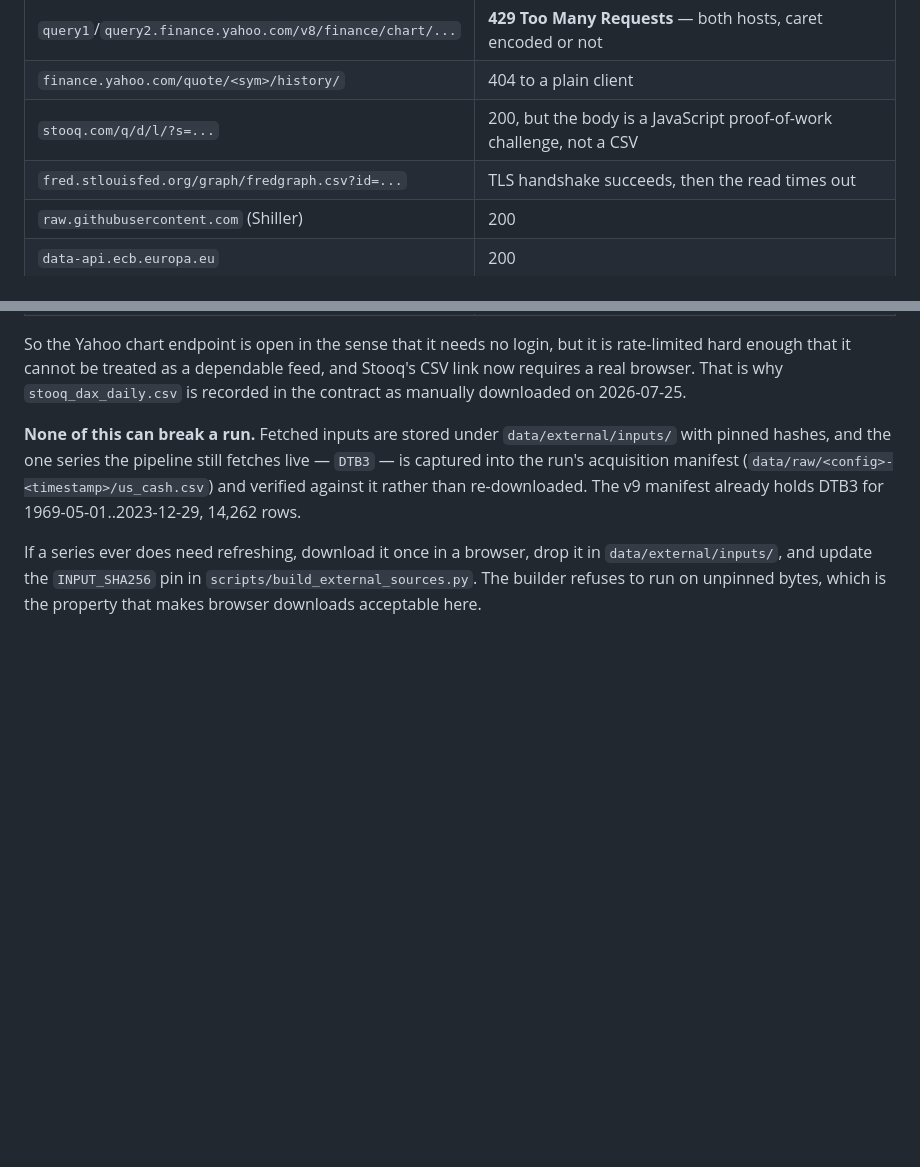
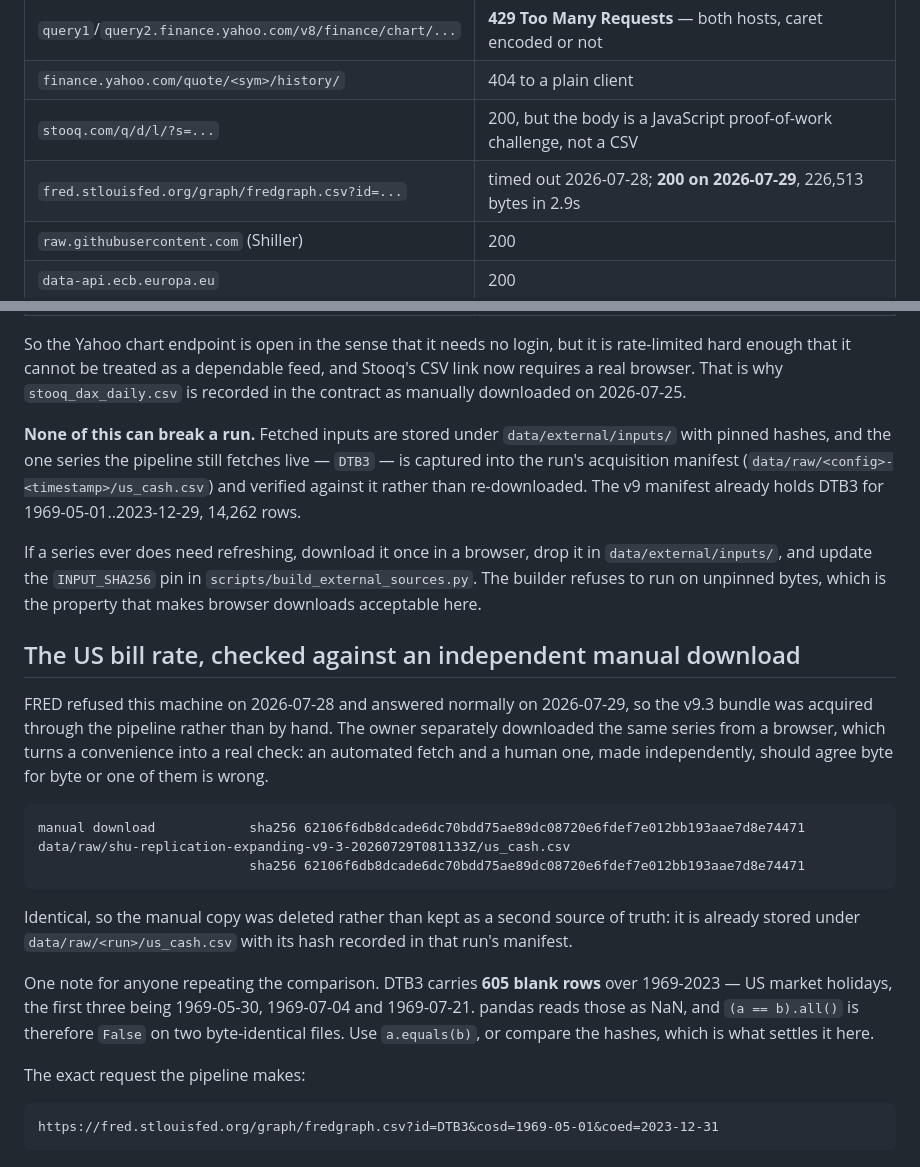
Before and after one commit to VincentTLe/adaptive_jump_model, a Markdown page: docs/data-provenance.md, 2 parts joined by grey strips. Rendered like a GitHub page; blank space fills up the shorter version.

Commit message:
docs: FRED answers again, and the manual download agrees byte for byte
The owner downloaded DTB3 independently while the pipeline was fetching it, so
the two can be compared: an automated fetch and a human one, made separately,
should agree exactly or one of them is wrong. Same sha256, so the loose copy was
deleted rather than kept as a second source of truth -- it already lives under
data/raw/<run>/us_cash.csv with its hash in that run's manifest.

Recorded for anyone repeating it: DTB3 has 605 blank rows over 1969-2023, US
market holidays, so (a == b).all() is False on two byte-identical files. Compare
hashes, or use .equals().

Also withdraws the claim that the 5% upper-boundary gate blocks anything. The
key is ours -- committed in 71a46d6, threshold picked by us -- and the paper
never mentions any such check. Failing it is failing our own untested heuristic,
not failing the replication, and section 13 already showed it can be satisfied
by padding the grid. Section 14 has the correction.

````diff
--- a/docs/data-provenance.md
+++ b/docs/data-provenance.md
@@ -172,7 +172,7 @@ Checked 2026-07-28, from this machine, after the morning's fetch had succeeded:
 | `query1`/`query2.finance.yahoo.com/v8/finance/chart/...` | **429 Too Many Requests** — both hosts, caret encoded or not |
 | `finance.yahoo.com/quote/<sym>/history/` | 404 to a plain client |
 | `stooq.com/q/d/l/?s=...` | 200, but the body is a JavaScript proof-of-work challenge, not a CSV |
-| `fred.stlouisfed.org/graph/fredgraph.csv?id=...` | TLS handshake succeeds, then the read times out |
+| `fred.stlouisfed.org/graph/fredgraph.csv?id=...` | timed out 2026-07-28; **200 on 2026-07-29**, 226,513 bytes in 2.9s |
 | `raw.githubusercontent.com` (Shiller) | 200 |
 | `data-api.ecb.europa.eu` | 200 |
 
@@ -192,3 +192,34 @@ If a series ever does need refreshing, download it once in a browser, drop it in
 `data/external/inputs/`, and update the `INPUT_SHA256` pin in
 `scripts/build_external_sources.py`. The builder refuses to run on unpinned
 bytes, which is the property that makes browser downloads acceptable here.
+
+
+## The US bill rate, checked against an independent manual download
+
+FRED refused this machine on 2026-07-28 and answered normally on 2026-07-29, so
+the v9.3 bundle was acquired through the pipeline rather than by hand. The owner
+separately downloaded the same series from a browser, which turns a convenience
+into a real check: an automated fetch and a human one, made independently,
+should agree byte for byte or one of them is wrong.
+
+```
+manual download            sha256 62106f6db8dcade6dc70bdd75ae89dc08720e6fdef7e012bb193aae7d8e74471
+data/raw/shu-replication-expanding-v9-3-20260729T081133Z/us_cash.csv
+                           sha256 62106f6db8dcade6dc70bdd75ae89dc08720e6fdef7e012bb193aae7d8e74471
+```
+
+Identical, so the manual copy was deleted rather than kept as a second source of
+truth: it is already stored under `data/raw/<run>/us_cash.csv` with its hash
+recorded in that run's manifest.
+
+One note for anyone repeating the comparison. DTB3 carries **605 blank rows**
+over 1969-2023 — US market holidays, the first three being 1969-05-30,
+1969-07-04 and 1969-07-21. pandas reads those as NaN, and `(a == b).all()` is
+therefore `False` on two byte-identical files. Use `a.equals(b)`, or compare the
+hashes, which is what settles it here.
+
+The exact request the pipeline makes:
+
+```
+https://fred.stlouisfed.org/graph/fredgraph.csv?id=DTB3&cosd=1969-05-01&coed=2023-12-31
+```
````
